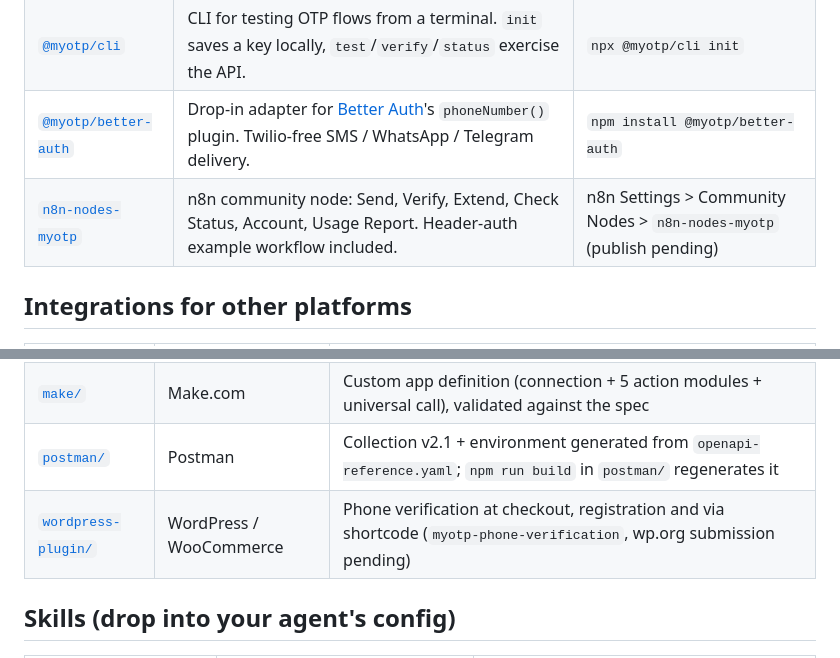
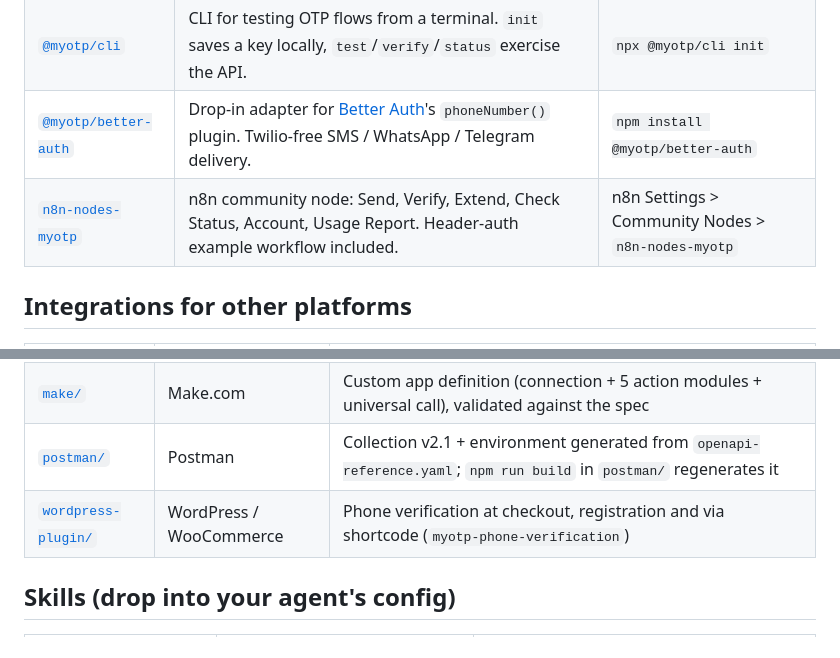
Before and after one commit to brntech/myotp-agentkit, a Markdown page: README.md, 2 parts joined by grey strips. Drawn GitHub-style.

Commit message:
docs: remove internal status notes from the public repo

```diff
--- a/README.md
+++ b/README.md
@@ -26,7 +26,7 @@ If you're building an app by hand, the [examples](examples/) are runnable starti
 | [`@myotp/mcp`](mcp-server/) | Model Context Protocol server exposing 7 MyOTP tools to MCP clients (Claude Desktop, Cursor, Continue, etc.). Stdio + streamable HTTP. | `npx @myotp/mcp` |
 | [`@myotp/cli`](cli/) | CLI for testing OTP flows from a terminal. `init` saves a key locally, `test`/`verify`/`status` exercise the API. | `npx @myotp/cli init` |
 | [`@myotp/better-auth`](better-auth/) | Drop-in adapter for [Better Auth](https://www.better-auth.com)'s `phoneNumber()` plugin. Twilio-free SMS / WhatsApp / Telegram delivery. | `npm install @myotp/better-auth` |
-| [`n8n-nodes-myotp`](n8n/) | n8n community node: Send, Verify, Extend, Check Status, Account, Usage Report. Header-auth example workflow included. | n8n Settings > Community Nodes > `n8n-nodes-myotp` (publish pending) |
+| [`n8n-nodes-myotp`](n8n/) | n8n community node: Send, Verify, Extend, Check Status, Account, Usage Report. Header-auth example workflow included. | n8n Settings > Community Nodes > `n8n-nodes-myotp` |
 
 ## Integrations for other platforms
 
@@ -35,7 +35,7 @@ If you're building an app by hand, the [examples](examples/) are runnable starti
 | [`auth0/`](auth0/) | Auth0 | Custom Phone Provider Action: Auth0's own code delivered by MyOTP over SMS, WhatsApp or Telegram. Tests, setup guide, Marketplace listing draft |
 | [`make/`](make/) | Make.com | Custom app definition (connection + 5 action modules + universal call), validated against the spec |
 | [`postman/`](postman/) | Postman | Collection v2.1 + environment generated from `openapi-reference.yaml`; `npm run build` in `postman/` regenerates it |
-| [`wordpress-plugin/`](wordpress-plugin/) | WordPress / WooCommerce | Phone verification at checkout, registration and via shortcode (`myotp-phone-verification`, wp.org submission pending) |
+| [`wordpress-plugin/`](wordpress-plugin/) | WordPress / WooCommerce | Phone verification at checkout, registration and via shortcode (`myotp-phone-verification`) |
 
 ## Skills (drop into your agent's config)
 
```
